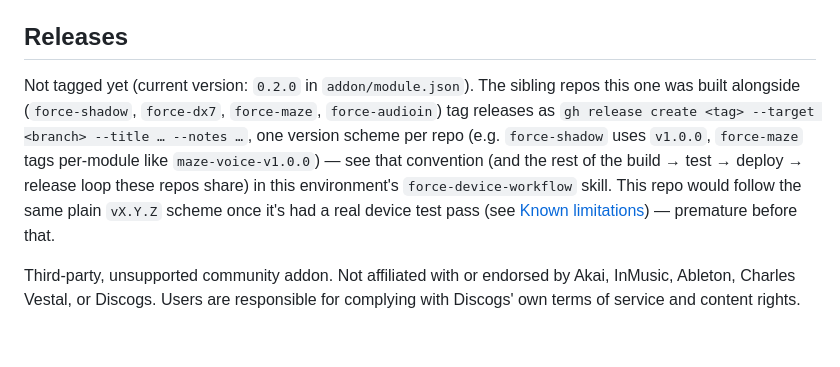
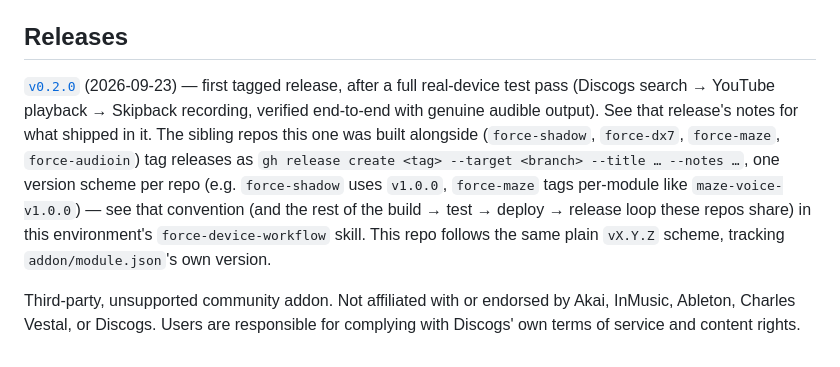
Before and after one commit to sd88me/force-cratedigger, a Markdown page: README.md, the part around the change. GitHub-like rendering.

Commit message:
README: note the v0.2.0 release, no longer premature
Cross-referenced from the tagged release itself.

Co-Authored-By: Claude Sonnet 5 <noreply@anthropic.com>
Claude-Session: https://claude.ai/code/session_01GJvNoCr2AxMjjAd6MqJMhx

```diff
--- a/README.md
+++ b/README.md
@@ -368,17 +368,18 @@ somewhere the daemon (`src/bin/yt_dlp_daemon.py`) can read:
 
 ## Releases
 
-Not tagged yet (current version: `0.2.0` in `addon/module.json`). The
-sibling repos this one was built alongside (`force-shadow`, `force-dx7`,
-`force-maze`, `force-audioin`) tag releases as `gh release create <tag>
---target <branch> --title … --notes …`, one version scheme per repo (e.g.
-`force-shadow` uses `v1.0.0`, `force-maze` tags per-module like
-`maze-voice-v1.0.0`) — see that convention (and the rest of the build →
-test → deploy → release loop these repos share) in this environment's
-`force-device-workflow` skill. This repo would follow the same plain
-`vX.Y.Z` scheme once it's had a real device test pass (see
-[Known limitations](#known-limitations-differences-from-the-move-original)) —
-premature before that.
+[`v0.2.0`](https://github.com/sd88me/force-cratedigger/releases/tag/v0.2.0)
+(2026-09-23) — first tagged release, after a full real-device test pass
+(Discogs search → YouTube playback → Skipback recording, verified
+end-to-end with genuine audible output). See that release's notes for
+what shipped in it. The sibling repos this one was built alongside
+(`force-shadow`, `force-dx7`, `force-maze`, `force-audioin`) tag releases
+as `gh release create <tag> --target <branch> --title … --notes …`, one
+version scheme per repo (e.g. `force-shadow` uses `v1.0.0`, `force-maze`
+tags per-module like `maze-voice-v1.0.0`) — see that convention (and the
+rest of the build → test → deploy → release loop these repos share) in
+this environment's `force-device-workflow` skill. This repo follows the
+same plain `vX.Y.Z` scheme, tracking `addon/module.json`'s own version.
 
 Third-party, unsupported community addon. Not affiliated with or endorsed
 by Akai, InMusic, Ableton, Charles Vestal, or Discogs. Users are
```
